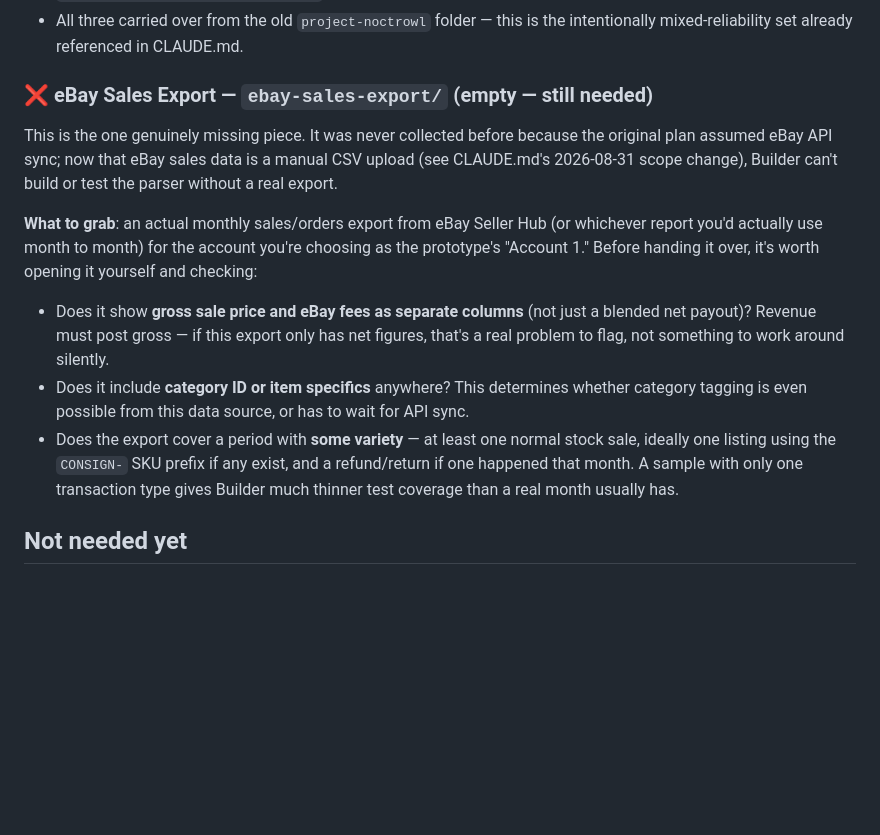
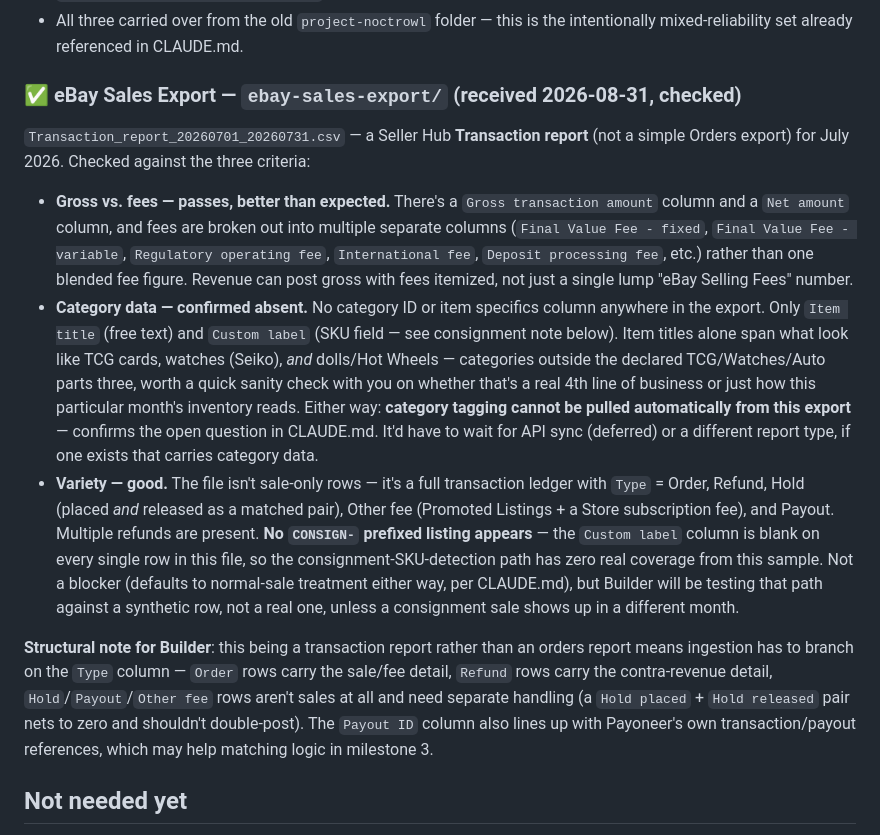
Before and after one commit to sukmasilas/project-noctrowl, a Markdown page: sample-documents/README.md, the part around the change. GitHub-like rendering; blank space fills up the shorter version.

Commit message:
Check eBay sales export sample: gross/fees separate, category data absent, no CONSIGN- example

```diff
--- a/sample-documents/README.md
+++ b/sample-documents/README.md
@@ -19,13 +19,14 @@ Real (anonymize if needed before sharing further) documents for Builder to test
 - `Proof of Transfer Sample_BCA.jpeg` — screenshot-style bank transfer confirmation (a third format entirely).
 - All three carried over from the old `project-noctrowl` folder — this is the intentionally mixed-reliability set already referenced in CLAUDE.md.
 
-### ❌ eBay Sales Export — `ebay-sales-export/` (empty — still needed)
-This is the one genuinely missing piece. It was never collected before because the original plan assumed eBay API sync; now that eBay sales data is a manual CSV upload (see CLAUDE.md's 2026-08-31 scope change), Builder can't build or test the parser without a real export.
+### ✅ eBay Sales Export — `ebay-sales-export/` (received 2026-08-31, checked)
+`Transaction_report_20260701_20260731.csv` — a Seller Hub **Transaction report** (not a simple Orders export) for July 2026. Checked against the three criteria:
 
-**What to grab**: an actual monthly sales/orders export from eBay Seller Hub (or whichever report you'd actually use month to month) for the account you're choosing as the prototype's "Account 1." Before handing it over, it's worth opening it yourself and checking:
-- Does it show **gross sale price and eBay fees as separate columns** (not just a blended net payout)? Revenue must post gross — if this export only has net figures, that's a real problem to flag, not something to work around silently.
-- Does it include **category ID or item specifics** anywhere? This determines whether category tagging is even possible from this data source, or has to wait for API sync.
-- Does the export cover a period with **some variety** — at least one normal stock sale, ideally one listing using the `CONSIGN-` SKU prefix if any exist, and a refund/return if one happened that month. A sample with only one transaction type gives Builder much thinner test coverage than a real month usually has.
+- **Gross vs. fees — passes, better than expected.** There's a `Gross transaction amount` column and a `Net amount` column, and fees are broken out into multiple separate columns (`Final Value Fee - fixed`, `Final Value Fee - variable`, `Regulatory operating fee`, `International fee`, `Deposit processing fee`, etc.) rather than one blended fee figure. Revenue can post gross with fees itemized, not just a single lump "eBay Selling Fees" number.
+- **Category data — confirmed absent.** No category ID or item specifics column anywhere in the export. Only `Item title` (free text) and `Custom label` (SKU field — see consignment note below). Item titles alone span what look like TCG cards, watches (Seiko), *and* dolls/Hot Wheels — categories outside the declared TCG/Watches/Auto parts three, worth a quick sanity check with you on whether that's a real 4th line of business or just how this particular month's inventory reads. Either way: **category tagging cannot be pulled automatically from this export** — confirms the open question in CLAUDE.md. It'd have to wait for API sync (deferred) or a different report type, if one exists that carries category data.
+- **Variety — good.** The file isn't sale-only rows — it's a full transaction ledger with `Type` = Order, Refund, Hold (placed *and* released as a matched pair), Other fee (Promoted Listings + a Store subscription fee), and Payout. Multiple refunds are present. **No `CONSIGN-` prefixed listing appears** — the `Custom label` column is blank on every single row in this file, so the consignment-SKU-detection path has zero real coverage from this sample. Not a blocker (defaults to normal-sale treatment either way, per CLAUDE.md), but Builder will be testing that path against a synthetic row, not a real one, unless a consignment sale shows up in a different month.
+
+**Structural note for Builder**: this being a transaction report rather than an orders report means ingestion has to branch on the `Type` column — `Order` rows carry the sale/fee detail, `Refund` rows carry the contra-revenue detail, `Hold`/`Payout`/`Other fee` rows aren't sales at all and need separate handling (a `Hold placed` + `Hold released` pair nets to zero and shouldn't double-post). The `Payout ID` column also lines up with Payoneer's own transaction/payout references, which may help matching logic in milestone 3.
 
 ## Not needed yet
 Purchase invoices for Consignment Purchase specifically (as opposed to COGS Purchase) aren't separately required — the existing proof-of-transfer sample already covers the "paying someone via bank transfer" OCR case regardless of which ledger purpose it ends up tagged with.
```
Also changed, not shown: CLAUDE.md (+1 -1 lines).
